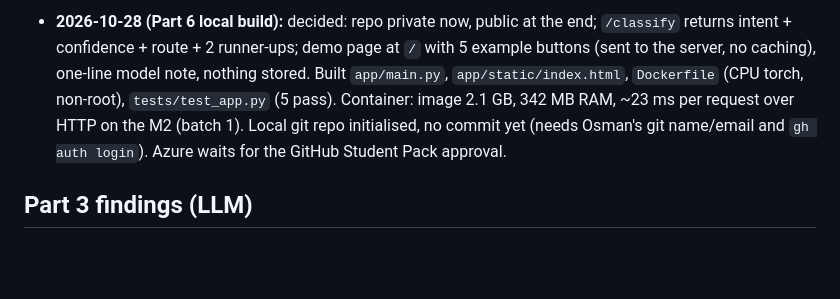
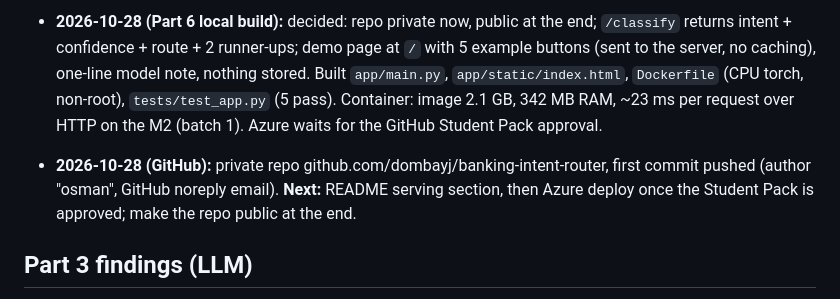
Before and after one commit to dombayj/banking-intent-router, a Markdown page: docs/decisions.md, the part around the change. GitHub-like rendering; blank space fills up the shorter version.

Commit message:
Update decisions log
Co-Authored-By: Claude Opus 5.5 <noreply@anthropic.com>

```diff
--- a/docs/decisions.md
+++ b/docs/decisions.md
@@ -87,8 +87,10 @@ Decisions are made by Osman; each one records the reason. Experiment results go
   example buttons (sent to the server, no caching), one-line model note, nothing stored.
   Built `app/main.py`, `app/static/index.html`, `Dockerfile` (CPU torch, non-root),
   `tests/test_app.py` (5 pass). Container: image 2.1 GB, 342 MB RAM, ~23 ms per request
-  over HTTP on the M2 (batch 1). Local git repo initialised, no commit yet (needs Osman's
-  git name/email and `gh auth login`). Azure waits for the GitHub Student Pack approval.
+  over HTTP on the M2 (batch 1). Azure waits for the GitHub Student Pack approval.
+- **2026-10-28 (GitHub):** private repo github.com/dombayj/banking-intent-router, first
+  commit pushed (author "osman", GitHub noreply email). **Next:** README serving section,
+  then Azure deploy once the Student Pack is approved; make the repo public at the end.
 
 ## Part 3 findings (LLM)
 
```
